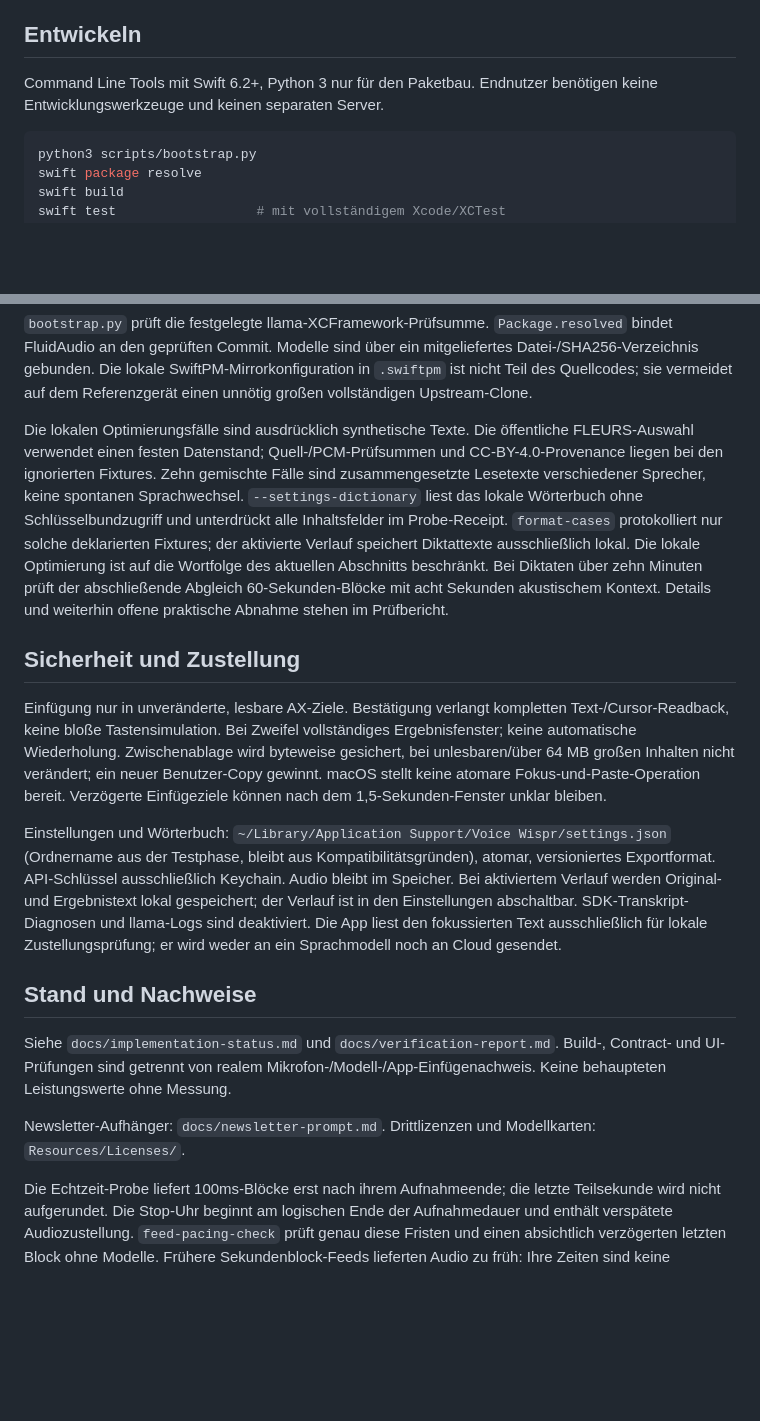
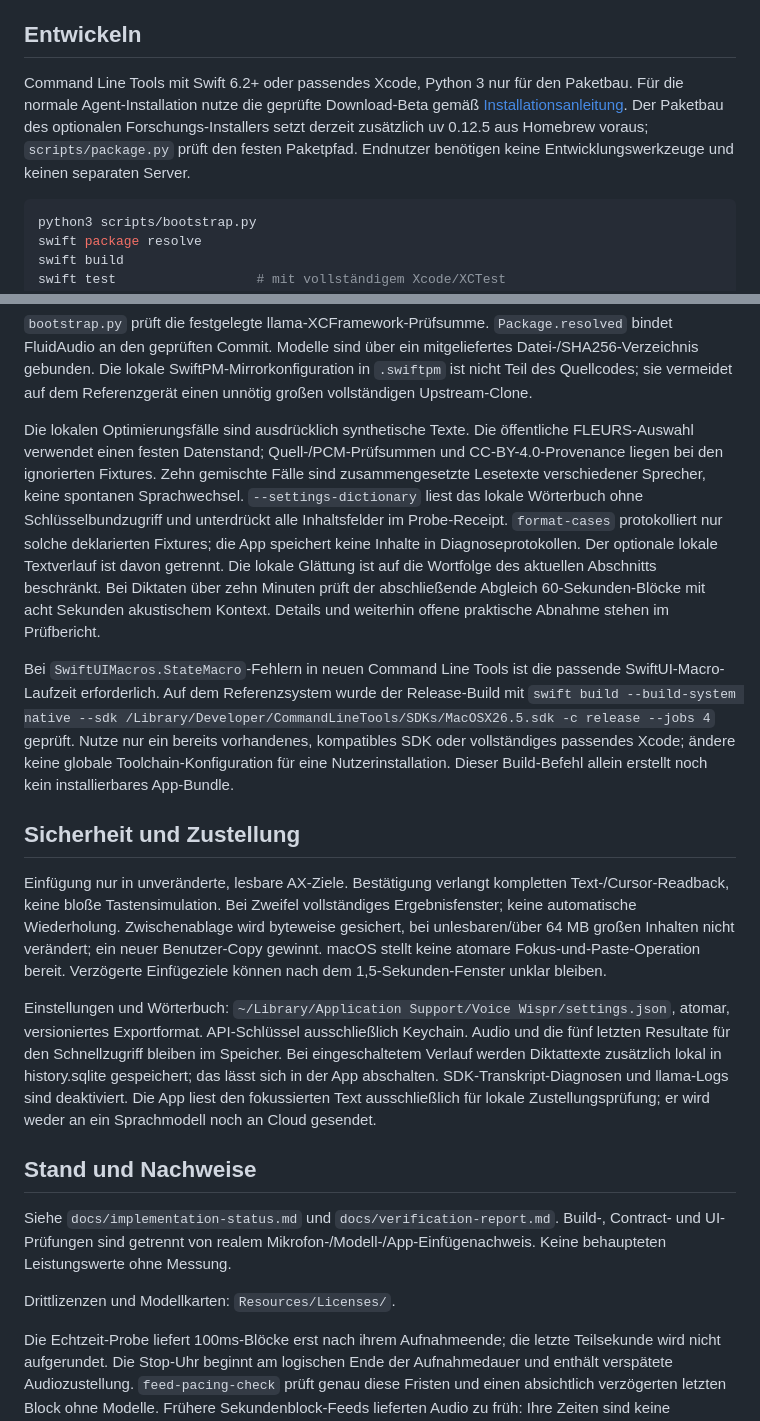
Before and after one commit to MediaPublishing/ainauten-voice, a Markdown page: native/README.md, 2 parts joined by grey strips. GitHub-like rendering; blank space fills up the shorter version.

Commit message:
Preserve public installation and privacy documentation

````diff
--- a/native/README.md
+++ b/native/README.md
@@ -14,7 +14,7 @@ Vor dem DMG-Bau werden die Bibliothekspfade des arm64-Laufzeitprogramms und sein
 
 ## Entwickeln
 
-Command Line Tools mit Swift 6.2+, Python 3 nur für den Paketbau. Endnutzer benötigen keine Entwicklungswerkzeuge und keinen separaten Server.
+Command Line Tools mit Swift 6.2+ oder passendes Xcode, Python 3 nur für den Paketbau. Für die normale Agent-Installation nutze die geprüfte Download-Beta gemäß [Installationsanleitung](../docs/agent-installation.md). Der Paketbau des optionalen Forschungs-Installers setzt derzeit zusätzlich uv 0.12.5 aus Homebrew voraus; `scripts/package.py` prüft den festen Paketpfad. Endnutzer benötigen keine Entwicklungswerkzeuge und keinen separaten Server.
 
 ```sh
 python3 scripts/bootstrap.py
@@ -41,19 +41,21 @@ python3 scripts/check-human-suite.py --manifest artifacts/fixtures/fleurs/balanc
 
 `bootstrap.py` prüft die festgelegte llama-XCFramework-Prüfsumme. `Package.resolved` bindet FluidAudio an den geprüften Commit. Modelle sind über ein mitgeliefertes Datei-/SHA256-Verzeichnis gebunden. Die lokale SwiftPM-Mirrorkonfiguration in `.swiftpm` ist nicht Teil des Quellcodes; sie vermeidet auf dem Referenzgerät einen unnötig großen vollständigen Upstream-Clone.
 
-Die lokalen Optimierungsfälle sind ausdrücklich synthetische Texte. Die öffentliche FLEURS-Auswahl verwendet einen festen Datenstand; Quell-/PCM-Prüfsummen und CC-BY-4.0-Provenance liegen bei den ignorierten Fixtures. Zehn gemischte Fälle sind zusammengesetzte Lesetexte verschiedener Sprecher, keine spontanen Sprachwechsel. `--settings-dictionary` liest das lokale Wörterbuch ohne Schlüsselbundzugriff und unterdrückt alle Inhaltsfelder im Probe-Receipt. `format-cases` protokolliert nur solche deklarierten Fixtures; der aktivierte Verlauf speichert Diktattexte ausschließlich lokal. Die lokale Optimierung ist auf die Wortfolge des aktuellen Abschnitts beschränkt. Bei Diktaten über zehn Minuten prüft der abschließende Abgleich 60-Sekunden-Blöcke mit acht Sekunden akustischem Kontext. Details und weiterhin offene praktische Abnahme stehen im Prüfbericht.
+Die lokalen Optimierungsfälle sind ausdrücklich synthetische Texte. Die öffentliche FLEURS-Auswahl verwendet einen festen Datenstand; Quell-/PCM-Prüfsummen und CC-BY-4.0-Provenance liegen bei den ignorierten Fixtures. Zehn gemischte Fälle sind zusammengesetzte Lesetexte verschiedener Sprecher, keine spontanen Sprachwechsel. `--settings-dictionary` liest das lokale Wörterbuch ohne Schlüsselbundzugriff und unterdrückt alle Inhaltsfelder im Probe-Receipt. `format-cases` protokolliert nur solche deklarierten Fixtures; die App speichert keine Inhalte in Diagnoseprotokollen. Der optionale lokale Textverlauf ist davon getrennt. Die lokale Glättung ist auf die Wortfolge des aktuellen Abschnitts beschränkt. Bei Diktaten über zehn Minuten prüft der abschließende Abgleich 60-Sekunden-Blöcke mit acht Sekunden akustischem Kontext. Details und weiterhin offene praktische Abnahme stehen im Prüfbericht.
+
+Bei `SwiftUIMacros.StateMacro`-Fehlern in neuen Command Line Tools ist die passende SwiftUI-Macro-Laufzeit erforderlich. Auf dem Referenzsystem wurde der Release-Build mit `swift build --build-system native --sdk /Library/Developer/CommandLineTools/SDKs/MacOSX26.5.sdk -c release --jobs 4` geprüft. Nutze nur ein bereits vorhandenes, kompatibles SDK oder vollständiges passendes Xcode; ändere keine globale Toolchain-Konfiguration für eine Nutzerinstallation. Dieser Build-Befehl allein erstellt noch kein installierbares App-Bundle.
 
 ## Sicherheit und Zustellung
 
 Einfügung nur in unveränderte, lesbare AX-Ziele. Bestätigung verlangt kompletten Text-/Cursor-Readback, keine bloße Tastensimulation. Bei Zweifel vollständiges Ergebnisfenster; keine automatische Wiederholung. Zwischenablage wird byteweise gesichert, bei unlesbaren/über 64 MB großen Inhalten nicht verändert; ein neuer Benutzer-Copy gewinnt. macOS stellt keine atomare Fokus-und-Paste-Operation bereit. Verzögerte Einfügeziele können nach dem 1,5-Sekunden-Fenster unklar bleiben.
 
-Einstellungen und Wörterbuch: `~/Library/Application Support/Voice Wispr/settings.json` (Ordnername aus der Testphase, bleibt aus Kompatibilitätsgründen), atomar, versioniertes Exportformat. API-Schlüssel ausschließlich Keychain. Audio bleibt im Speicher. Bei aktiviertem Verlauf werden Original- und Ergebnistext lokal gespeichert; der Verlauf ist in den Einstellungen abschaltbar. SDK-Transkript-Diagnosen und llama-Logs sind deaktiviert. Die App liest den fokussierten Text ausschließlich für lokale Zustellungsprüfung; er wird weder an ein Sprachmodell noch an Cloud gesendet.
+Einstellungen und Wörterbuch: `~/Library/Application Support/Voice Wispr/settings.json`, atomar, versioniertes Exportformat. API-Schlüssel ausschließlich Keychain. Audio und die fünf letzten Resultate für den Schnellzugriff bleiben im Speicher. Bei eingeschaltetem Verlauf werden Diktattexte zusätzlich lokal in history.sqlite gespeichert; das lässt sich in der App abschalten. SDK-Transkript-Diagnosen und llama-Logs sind deaktiviert. Die App liest den fokussierten Text ausschließlich für lokale Zustellungsprüfung; er wird weder an ein Sprachmodell noch an Cloud gesendet.
 
 ## Stand und Nachweise
 
 Siehe `docs/implementation-status.md` und `docs/verification-report.md`. Build-, Contract- und UI-Prüfungen sind getrennt von realem Mikrofon-/Modell-/App-Einfügenachweis. Keine behaupteten Leistungswerte ohne Messung.
 
-Newsletter-Aufhänger: `docs/newsletter-prompt.md`. Drittlizenzen und Modellkarten: `Resources/Licenses/`.
+Drittlizenzen und Modellkarten: `Resources/Licenses/`.
 
 Die Echtzeit-Probe liefert 100ms-Blöcke erst nach ihrem Aufnahmeende; die letzte Teilsekunde wird nicht aufgerundet. Die Stop-Uhr beginnt am logischen Ende der Aufnahmedauer und enthält verspätete Audiozustellung. `feed-pacing-check` prüft genau diese Fristen und einen absichtlich verzögerten letzten Block ohne Modelle. Frühere Sekundenblock-Feeds lieferten Audio zu früh: Ihre Zeiten sind keine Latenzabnahme. Der Checker weist sie standardmäßig ab; `--legacy-quality-only` erlaubt ausschließlich ihre Inhaltsdiagnose. Die Pipeline wird vor den Messungen mit der vollständigen ersten Fixture gewärmt, ohne diese aus den drei Wiederholungen auszuschließen.
 
````
